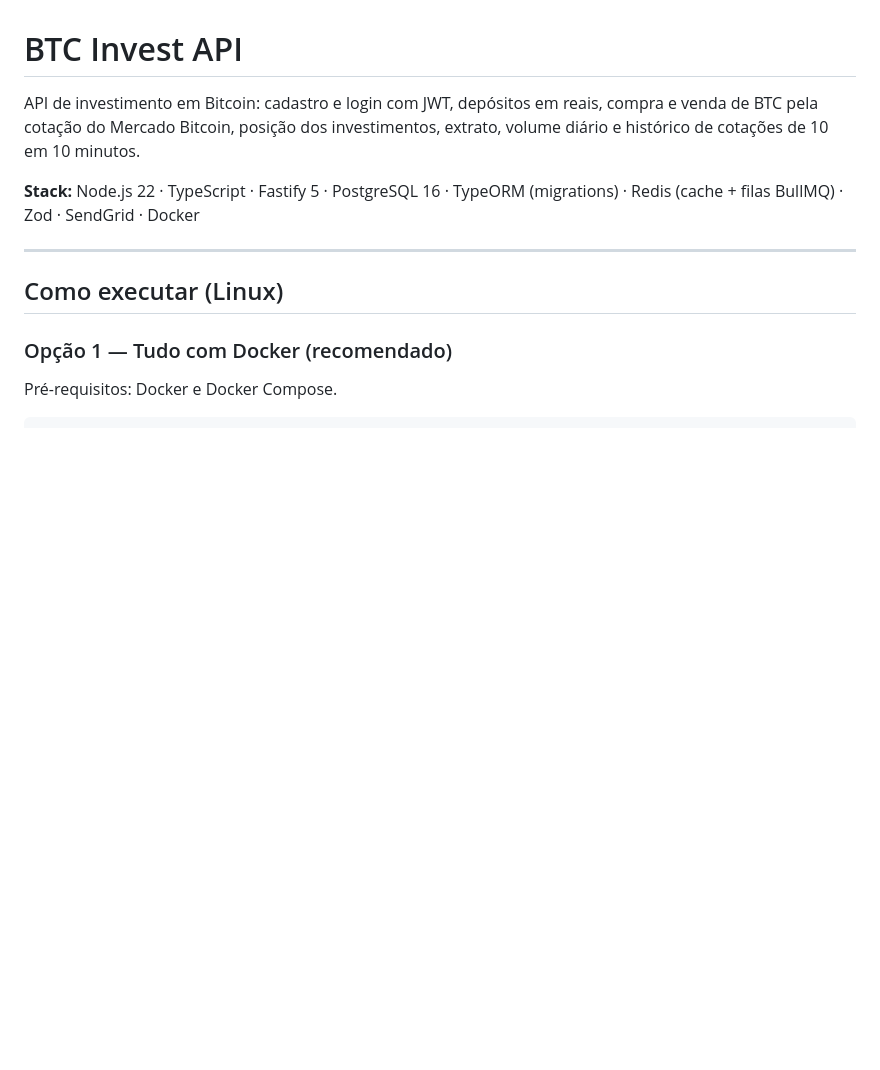
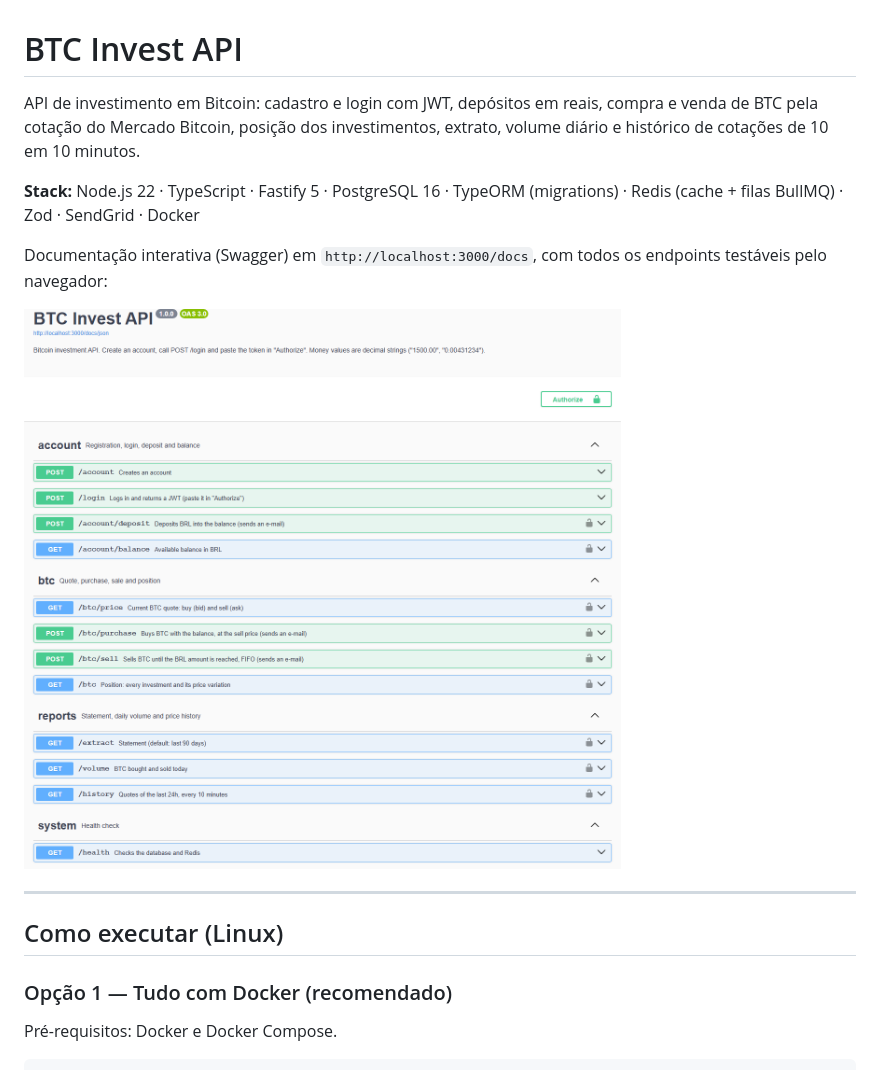
Before and after one commit to gabrielcavalcant/btc-invest-api, a Markdown page: README.md, the part around one of its changes. Rendered like a GitHub page; pictures changed too: docs/images/swagger-overview.png (added); blank space fills up the shorter version.

Commit message:
docs: add Swagger screenshots to the README

```diff
--- a/README.md
+++ b/README.md
@@ -3,6 +3,10 @@
 API de investimento em Bitcoin: cadastro e login com JWT, depósitos em reais, compra e venda de BTC pela cotação do Mercado Bitcoin, posição dos investimentos, extrato, volume diário e histórico de cotações de 10 em 10 minutos.
 
 **Stack:** Node.js 22 · TypeScript · Fastify 5 · PostgreSQL 16 · TypeORM (migrations) · Redis (cache + filas BullMQ) · Zod · SendGrid · Docker
+
+Documentação interativa (Swagger) em `http://localhost:3000/docs`, com todos os endpoints testáveis pelo navegador:
+
+![Swagger da BTC Invest API com os endpoints agrupados](docs/images/swagger-overview.png)
 
 ---
 
```
Also changed, not shown: other parts of README.md (+4 -0 lines), docs/images/swagger-sell.png (added).
